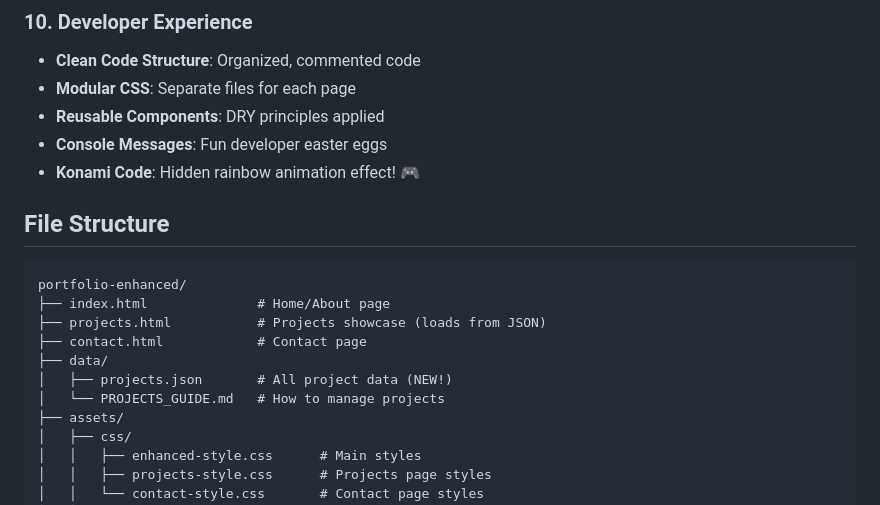
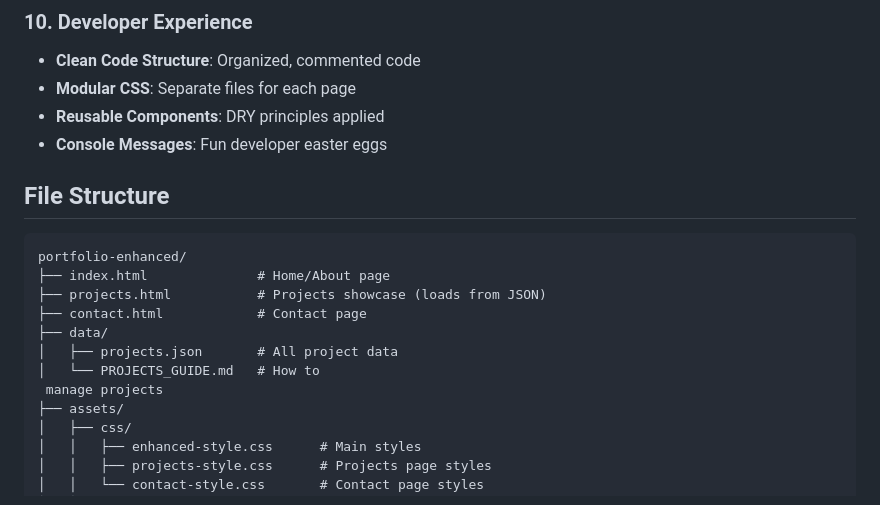
Before and after one commit to somemorewater/potfolio, a Markdown page: README.md, the part around the change. GitHub-like rendering.

```diff
--- a/README.md
+++ b/README.md
@@ -85,7 +85,6 @@
 - **Modular CSS**: Separate files for each page
 - **Reusable Components**: DRY principles applied
 - **Console Messages**: Fun developer easter eggs
-- **Konami Code**: Hidden rainbow animation effect! 🎮
 
 ## File Structure
 
@@ -95,8 +94,9 @@ portfolio-enhanced/
 ├── projects.html           # Projects showcase (loads from JSON)
 ├── contact.html            # Contact page
 ├── data/
-│   ├── projects.json       # All project data (NEW!)
-│   └── PROJECTS_GUIDE.md   # How to manage projects
+│   ├── projects.json       # All project data
+│   └── PROJECTS_GUIDE.md   # How to
+ manage projects
 ├── assets/
 │   ├── css/
 │   │   ├── enhanced-style.css      # Main styles
```
